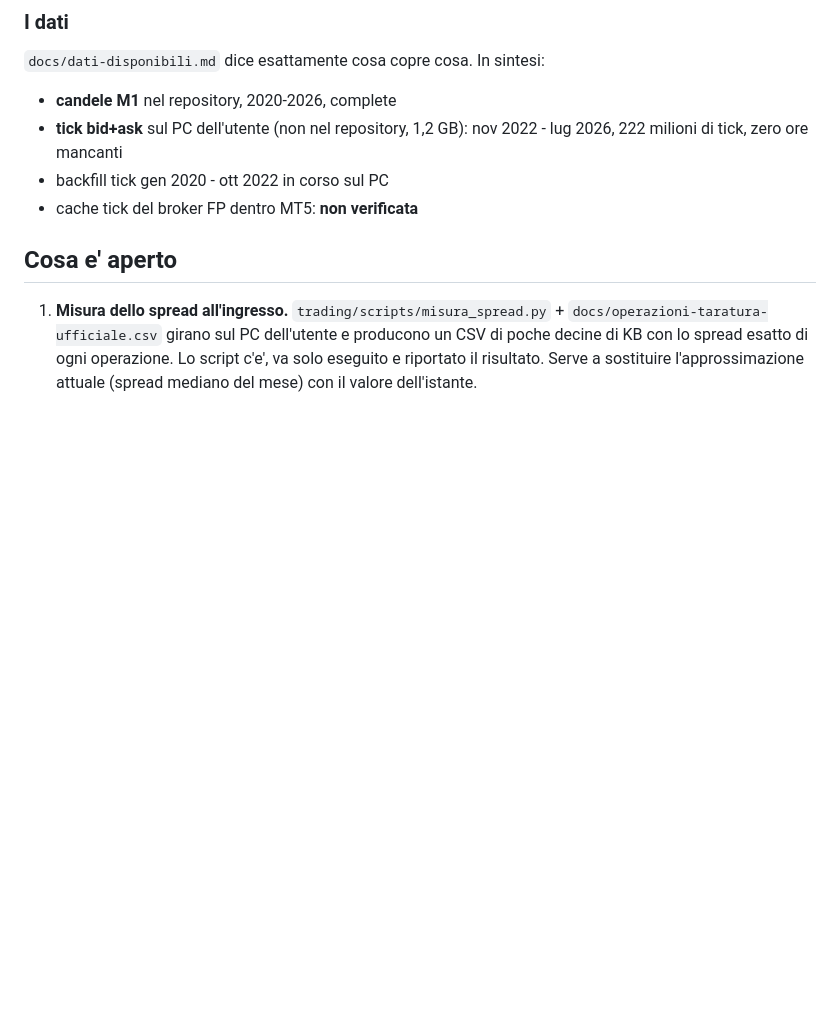
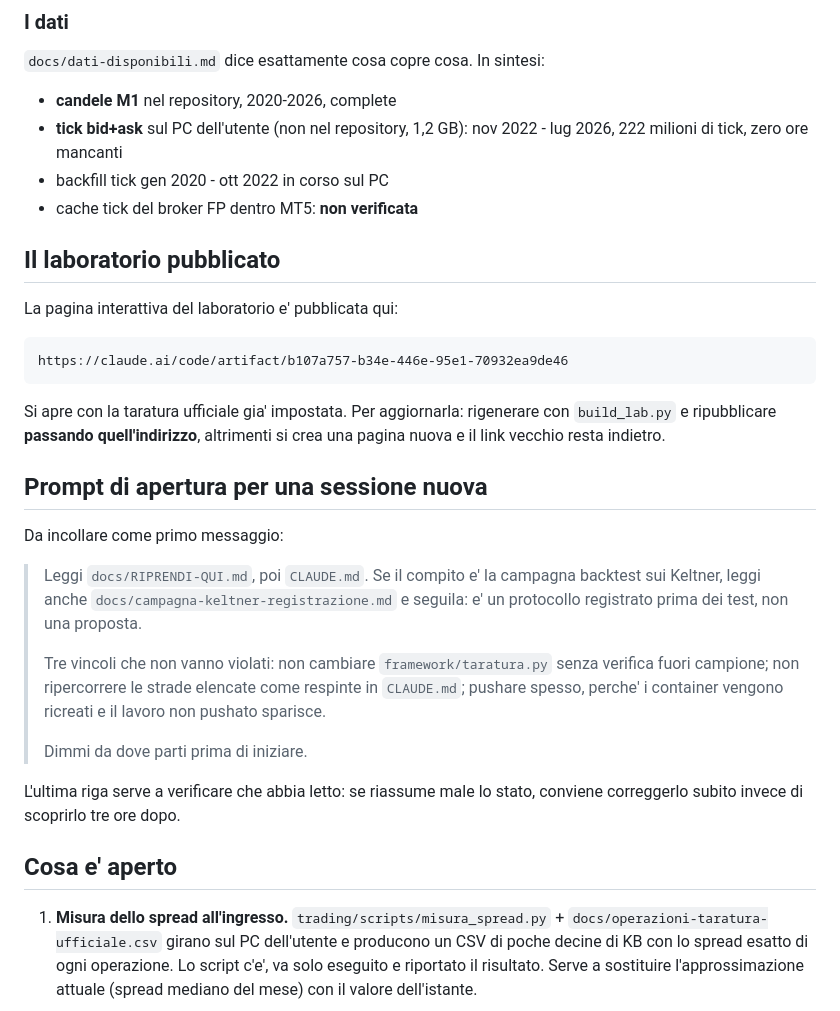
Before and after one commit to BRATZ-STAGING/sviluppo-strategie-e-bot, a Markdown page: docs/RIPRENDI-QUI.md, the part around the change. Rendered like a GitHub page; blank space fills up the shorter version.

Commit message:
Indirizzo del laboratorio pubblicato e prompt di apertura
L'indirizzo dell'artifact era l'unica cosa che viveva solo nella conversazione:
senza quello una sessione nuova ne pubblica uno diverso e il link vecchio resta
indietro. Annotato con l'avvertenza su come aggiornarlo.

Aggiunto anche il prompt di apertura da incollare in una sessione nuova, con i
tre vincoli facili da violare e la richiesta di riassumere lo stato prima di
iniziare — se lo riassume male conviene accorgersene subito.

Co-Authored-By: Claude Opus 5 <noreply@anthropic.com>
Claude-Session: https://claude.ai/code/session_01Q5WkEpx4xXkiPm9r54f8uN

```diff
--- a/docs/RIPRENDI-QUI.md
+++ b/docs/RIPRENDI-QUI.md
@@ -43,6 +43,34 @@ pendenti contemporanei.
   lug 2026, 222 milioni di tick, zero ore mancanti
 - backfill tick gen 2020 - ott 2022 in corso sul PC
 - cache tick del broker FP dentro MT5: **non verificata**
+
+## Il laboratorio pubblicato
+
+La pagina interattiva del laboratorio e' pubblicata qui:
+
+    https://claude.ai/code/artifact/b107a757-b34e-446e-95e1-70932ea9de46
+
+Si apre con la taratura ufficiale gia' impostata. Per aggiornarla: rigenerare
+con `build_lab.py` e ripubblicare **passando quell'indirizzo**, altrimenti si
+crea una pagina nuova e il link vecchio resta indietro.
+
+## Prompt di apertura per una sessione nuova
+
+Da incollare come primo messaggio:
+
+> Leggi `docs/RIPRENDI-QUI.md`, poi `CLAUDE.md`. Se il compito e' la campagna
+> backtest sui Keltner, leggi anche `docs/campagna-keltner-registrazione.md` e
+> seguila: e' un protocollo registrato prima dei test, non una proposta.
+>
+> Tre vincoli che non vanno violati: non cambiare `framework/taratura.py` senza
+> verifica fuori campione; non ripercorrere le strade elencate come respinte in
+> `CLAUDE.md`; pushare spesso, perche' i container vengono ricreati e il lavoro
+> non pushato sparisce.
+>
+> Dimmi da dove parti prima di iniziare.
+
+L'ultima riga serve a verificare che abbia letto: se riassume male lo stato,
+conviene correggerlo subito invece di scoprirlo tre ore dopo.
 
 ## Cosa e' aperto
 
```
